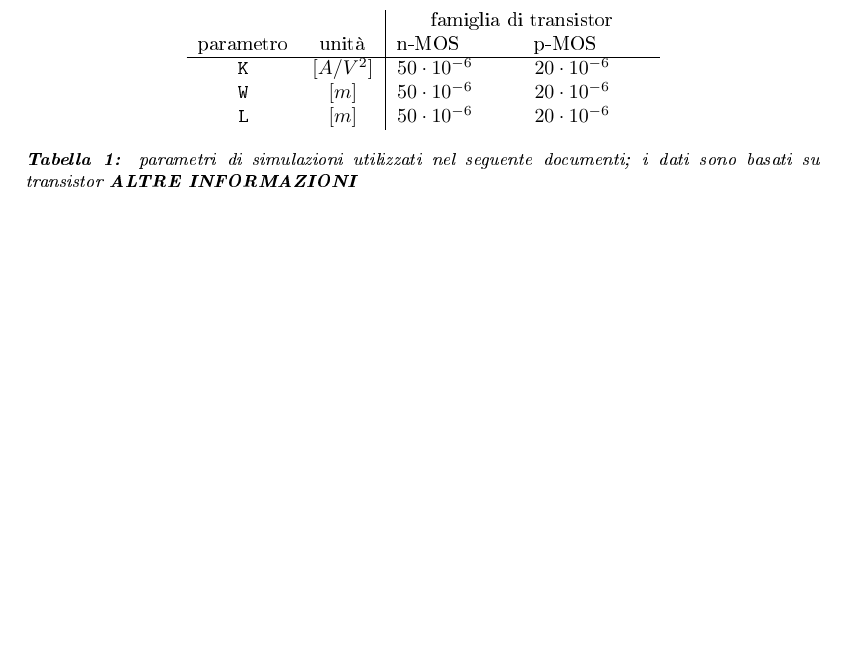
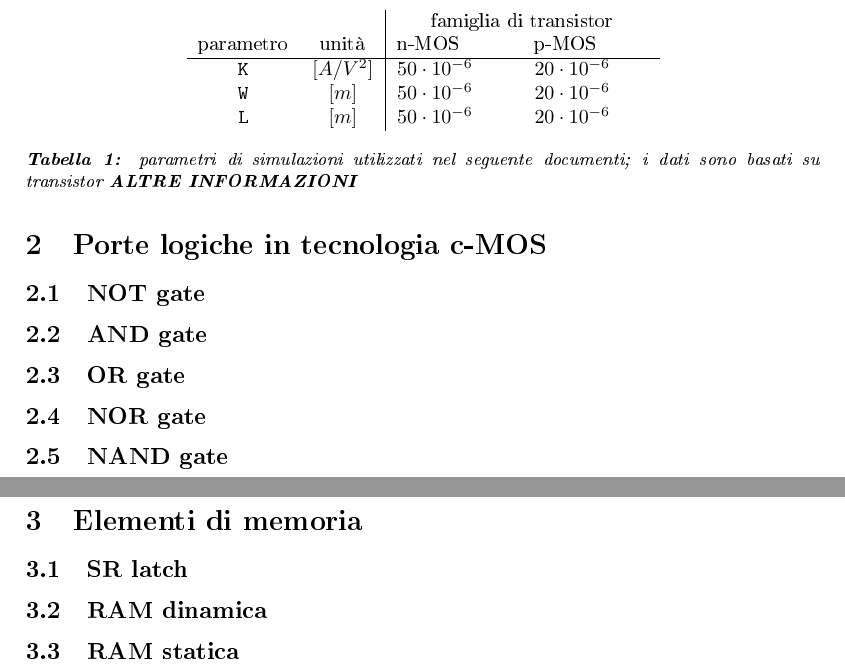
Before and after one commit to matteodv99tn/tesi, a LaTeX document (tesi.tex, which reads Parti/memorie.tex, Parti/porte logiche.tex): part of page 5 of 5 before the commit and two parts of pages 4 and 5 of 7 after it, the two joined at a grey line, cut so that both start at the same text, the shorter picture padded with empty space. The pictures show the PDF file tesi.pdf that the author committed with the source.

Commit message:
Aggiunta la struttura del documento

```diff
--- /dev/null
+++ b/Parti/memorie.tex
@@ -0,0 +1,4 @@
+\section{Elementi di memoria}
+\subsection{SR latch}
+\subsection{RAM dinamica}
+\subsection{RAM statica}
--- /dev/null
+++ b/Parti/porte logiche.tex
@@ -0,0 +1,5 @@
+\section{Porte logiche in tecnologia c-MOS}
+\subsection{NOT gate}
+
+
+\subsection{AND gate}
```
Also changed, not shown: Parti/circuiti logici.tex (added, +6 -0 lines), tesi.tex (+9 -0 lines), tesi.pdf, Parti/porte logiche.tex (11 more changed lines).
